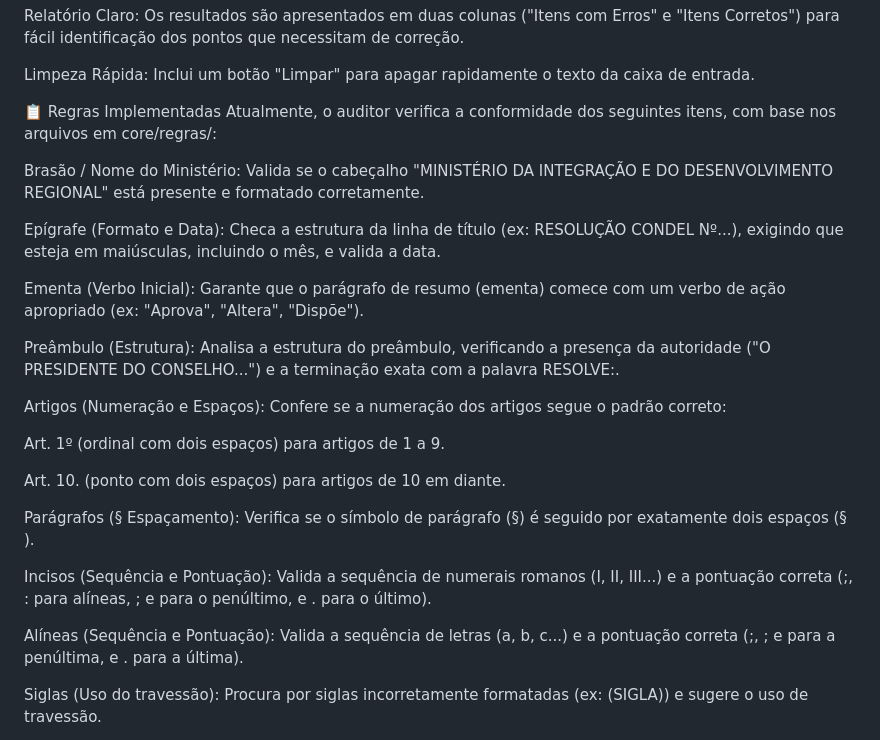
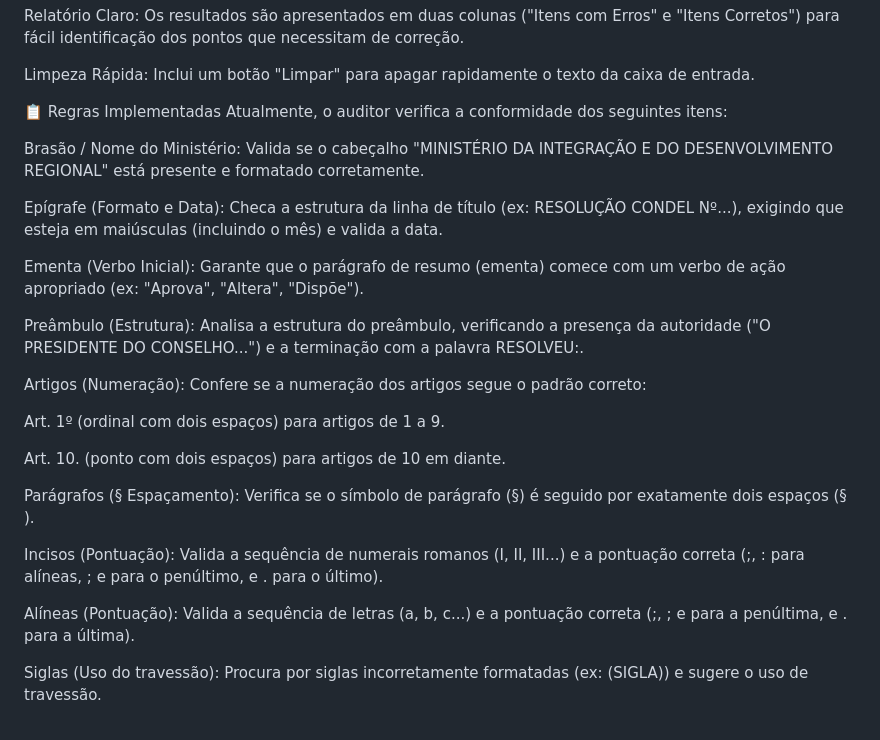
Before and after one commit to JoaoSandovall/Verificacao_minuta, a Markdown page: README.md, the part around the change. GitHub-like rendering.

Commit message:
Refine compliance rules in README.md

```diff
--- a/README.md
+++ b/README.md
@@ -15,17 +15,17 @@ Relatório Claro: Os resultados são apresentados em duas colunas ("Itens com Er
 Limpeza Rápida: Inclui um botão "Limpar" para apagar rapidamente o texto da caixa de entrada.
 
 📋 Regras Implementadas
-Atualmente, o auditor verifica a conformidade dos seguintes itens, com base nos arquivos em core/regras/:
+Atualmente, o auditor verifica a conformidade dos seguintes itens:
 
 Brasão / Nome do Ministério: Valida se o cabeçalho "MINISTÉRIO DA INTEGRAÇÃO E DO DESENVOLVIMENTO REGIONAL" está presente e formatado corretamente.
 
-Epígrafe (Formato e Data): Checa a estrutura da linha de título (ex: RESOLUÇÃO CONDEL Nº...), exigindo que esteja em maiúsculas, incluindo o mês, e valida a data.
+Epígrafe (Formato e Data): Checa a estrutura da linha de título (ex: RESOLUÇÃO CONDEL Nº...), exigindo que esteja em maiúsculas (incluindo o mês) e valida a data.
 
 Ementa (Verbo Inicial): Garante que o parágrafo de resumo (ementa) comece com um verbo de ação apropriado (ex: "Aprova", "Altera", "Dispõe").
 
-Preâmbulo (Estrutura): Analisa a estrutura do preâmbulo, verificando a presença da autoridade ("O PRESIDENTE DO CONSELHO...") e a terminação exata com a palavra RESOLVE:.
+Preâmbulo (Estrutura): Analisa a estrutura do preâmbulo, verificando a presença da autoridade ("O PRESIDENTE DO CONSELHO...") e a terminação com a palavra RESOLVEU:.
 
-Artigos (Numeração e Espaços): Confere se a numeração dos artigos segue o padrão correto:
+Artigos (Numeração): Confere se a numeração dos artigos segue o padrão correto:
 
 Art. 1º (ordinal com dois espaços) para artigos de 1 a 9.
 
@@ -33,9 +33,9 @@ Art. 10. (ponto com dois espaços) para artigos de 10 em diante.
 
 Parágrafos (§ Espaçamento): Verifica se o símbolo de parágrafo (§) é seguido por exatamente dois espaços (§ ).
 
-Incisos (Sequência e Pontuação): Valida a sequência de numerais romanos (I, II, III...) e a pontuação correta (;, : para alíneas, ; e para o penúltimo, e . para o último).
+Incisos (Pontuação): Valida a sequência de numerais romanos (I, II, III...) e a pontuação correta (;, : para alíneas, ; e para o penúltimo, e . para o último).
 
-Alíneas (Sequência e Pontuação): Valida a sequência de letras (a, b, c...) e a pontuação correta (;, ; e para a penúltima, e . para a última).
+Alíneas (Pontuação): Valida a sequência de letras (a, b, c...) e a pontuação correta (;, ; e para a penúltima, e . para a última).
 
 Siglas (Uso do travessão): Procura por siglas incorretamente formatadas (ex: (SIGLA)) e sugere o uso de travessão.
 
```
